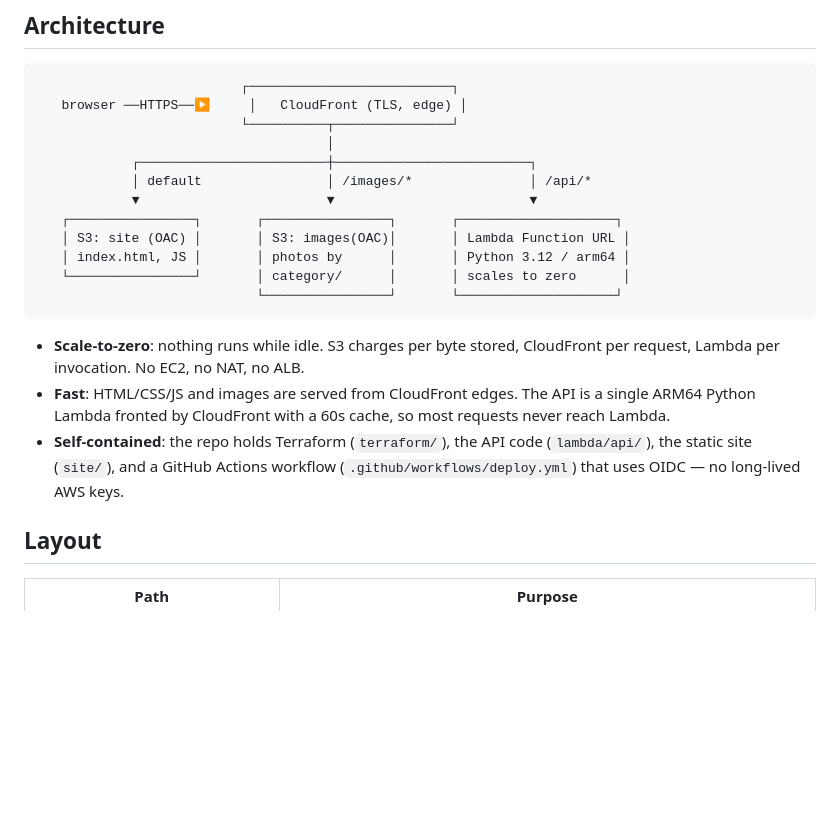
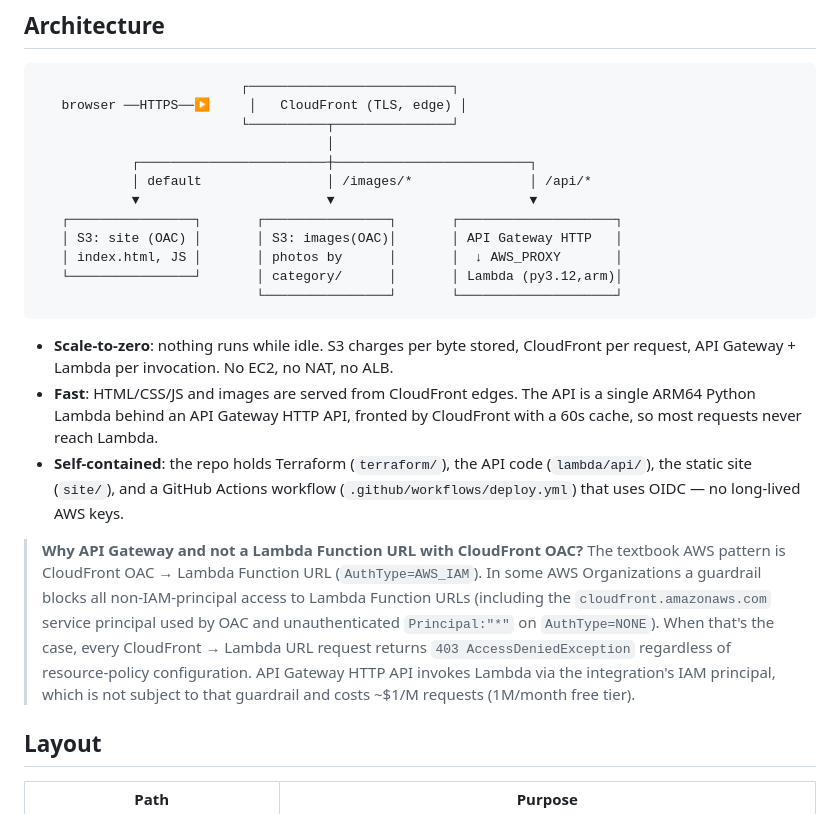
Before and after one commit to fok666/ordinary.click, a Markdown page: README.md, the part around the change. GitHub-like rendering; blank space fills up the shorter version.

Commit message:
feat: update README to reflect API Gateway integration and its advantages over Lambda Function URL
Co-authored-by: Copilot <copilot@github.com>

````diff
--- a/README.md
+++ b/README.md
@@ -15,20 +15,32 @@ Terraform; the site and API deploy from this repo.
             │ default                │ /images/*               │ /api/*
             ▼                        ▼                         ▼
    ┌────────────────┐       ┌────────────────┐       ┌────────────────────┐
-   │ S3: site (OAC) │       │ S3: images(OAC)│       │ Lambda Function URL │
-   │ index.html, JS │       │ photos by      │       │ Python 3.12 / arm64 │
-   └────────────────┘       │ category/      │       │ scales to zero      │
+   │ S3: site (OAC) │       │ S3: images(OAC)│       │ API Gateway HTTP   │
+   │ index.html, JS │       │ photos by      │       │  ↓ AWS_PROXY       │
+   └────────────────┘       │ category/      │       │ Lambda (py3.12,arm)│
                             └────────────────┘       └────────────────────┘
 ```
 
 * **Scale-to-zero**: nothing runs while idle. S3 charges per byte stored,
-  CloudFront per request, Lambda per invocation. No EC2, no NAT, no ALB.
-* **Fast**: HTML/CSS/JS and images are served from CloudFront edges.
-  The API is a single ARM64 Python Lambda fronted by CloudFront with a 60s
-  cache, so most requests never reach Lambda.
+  CloudFront per request, API Gateway + Lambda per invocation. No EC2, no
+  NAT, no ALB.
+* **Fast**: HTML/CSS/JS and images are served from CloudFront edges. The
+  API is a single ARM64 Python Lambda behind an API Gateway HTTP API, fronted
+  by CloudFront with a 60s cache, so most requests never reach Lambda.
 * **Self-contained**: the repo holds Terraform (`terraform/`), the API code
   (`lambda/api/`), the static site (`site/`), and a GitHub Actions workflow
   (`.github/workflows/deploy.yml`) that uses OIDC — no long-lived AWS keys.
+
+> **Why API Gateway and not a Lambda Function URL with CloudFront OAC?**
+> The textbook AWS pattern is CloudFront OAC → Lambda Function URL
+> (`AuthType=AWS_IAM`). In some AWS Organizations a guardrail blocks all
+> non-IAM-principal access to Lambda Function URLs (including the
+> `cloudfront.amazonaws.com` service principal used by OAC and unauthenticated
+> `Principal:"*"` on `AuthType=NONE`). When that's the case, every CloudFront
+> → Lambda URL request returns `403 AccessDeniedException` regardless of
+> resource-policy configuration. API Gateway HTTP API invokes Lambda via the
+> integration's IAM principal, which is not subject to that guardrail and
+> costs ~$1/M requests (1M/month free tier).
 
 ## Layout
 
````
